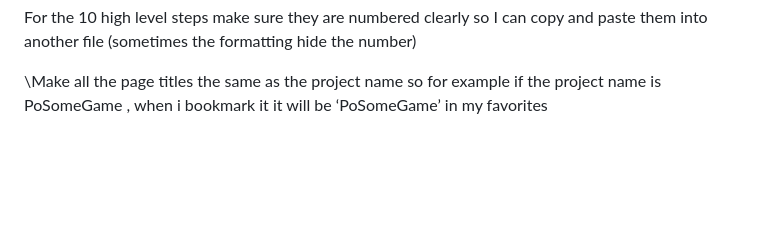
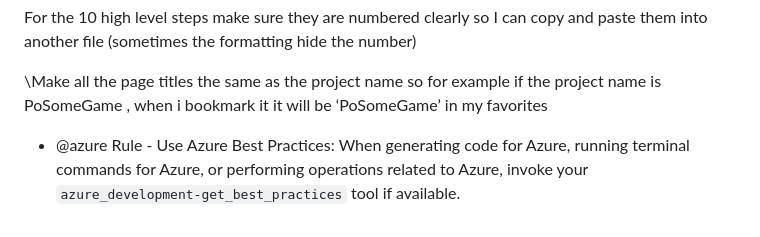
Before and after one commit to punkouter25/PoBabyTouch, a Markdown page: .github/copilot-instructions.md, the part around the change. Drawn GitHub-style; blank space fills up the shorter version.

Commit message:
feat: Add Azure best practices guideline for code generation and terminal commands

```diff
--- a/.github/copilot-instructions.md
+++ b/.github/copilot-instructions.md
@@ -211,3 +211,5 @@ Use azurite for table storage initially until the program is complete and workin
 For the 10 high level steps make sure they are numbered clearly so I can copy and paste them into another file (sometimes the formatting hide the number)
 
 \Make all the page titles the same as the project name so for example if the project name is PoSomeGame , when i bookmark it it will be ‘PoSomeGame’ in my favorites
+
+- @azure Rule - Use Azure Best Practices: When generating code for Azure, running terminal commands for Azure, or performing operations related to Azure, invoke your `azure_development-get_best_practices` tool if available.
```
